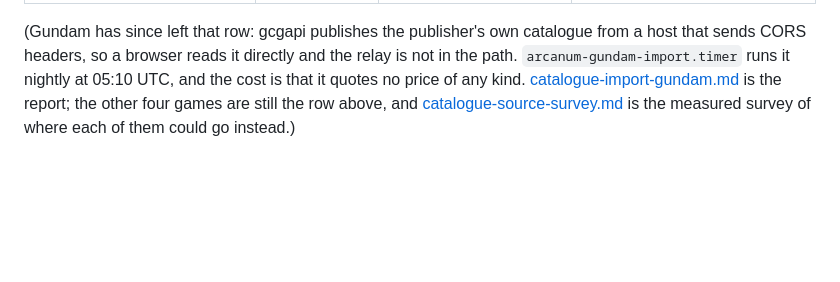
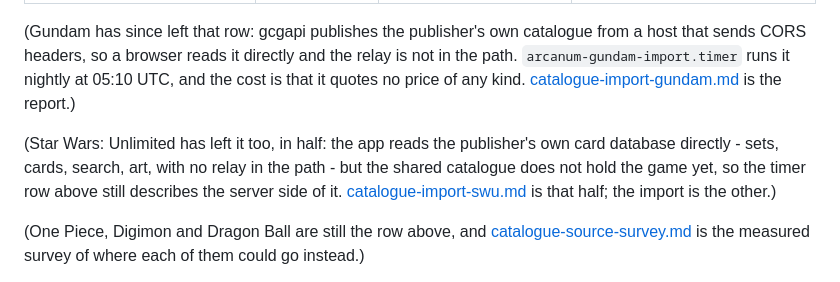
Before and after one commit to arm00pv/arcanum, a Markdown page: docs/catalogue-server-side.md, the part around the change. GitHub-like rendering; blank space fills up the shorter version.

```diff
--- a/docs/catalogue-server-side.md
+++ b/docs/catalogue-server-side.md
@@ -330,8 +330,15 @@ new fetcher: it is the existing sweep writing a second table.
 catalogue from a host that sends CORS headers, so a browser reads it directly and
 the relay is not in the path. `arcanum-gundam-import.timer` runs it nightly at
 05:10 UTC, and the cost is that it quotes no price of any kind.
-[catalogue-import-gundam.md](catalogue-import-gundam.md) is the report; the other
-four games are still the row above, and
+[catalogue-import-gundam.md](catalogue-import-gundam.md) is the report.)
+
+(Star Wars: Unlimited has left it too, in half: the app reads the publisher's own
+card database directly - sets, cards, search, art, with no relay in the path -
+but the shared catalogue does not hold the game yet, so the timer row above still
+describes the server side of it. [catalogue-import-swu.md](catalogue-import-swu.md)
+is that half; the import is the other.)
+
+(One Piece, Digimon and Dragon Ball are still the row above, and
 [catalogue-source-survey.md](catalogue-source-survey.md) is the measured survey of
 where each of them could go instead.)
 
```
Also changed, not shown: docs/catalogue-import-swu.md (added, +143 -0 lines), docs/catalogue-source-survey.md (+32 -5 lines).
